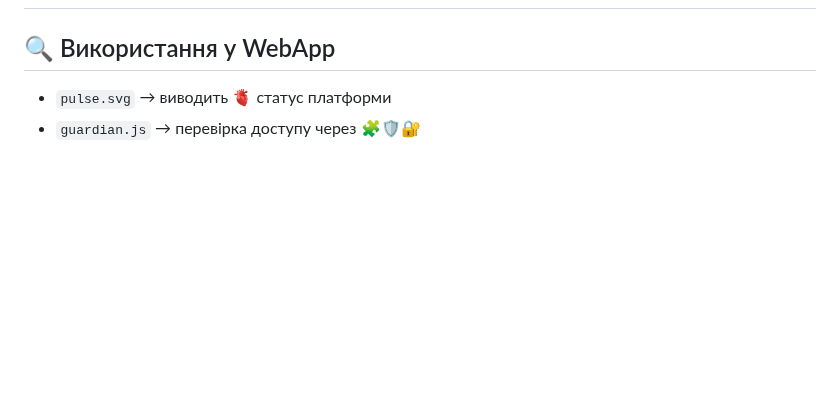
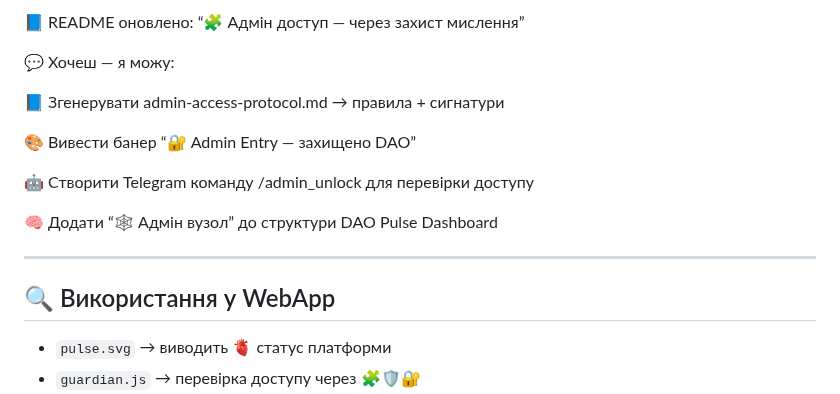
Before and after one commit to SerghiiLimborskyi/AgroProsper, a Markdown page: docs/📘 emoji-struct.md, the part around one of its changes. Drawn GitHub-style; blank space fills up the shorter version.

Commit message:
Update 📘 emoji-struct.md
Signed-off-by: AgroProsper <84835838+SerghiiLimborskyi@users.noreply.github.com>

```diff
--- a/docs/📘 emoji-struct.md
+++ b/docs/📘 emoji-struct.md
@@ -57,3 +151,16 @@
+📘 README оновлено: “🧩 Адмін доступ — через захист мислення”
+
+💬 Хочеш — я можу:
+
+📘 Згенерувати admin-access-protocol.md → правила + сигнатури
+
+🎨 Вивести банер “🔐 Admin Entry — захищено DAO”
+
+🤖 Створити Telegram команду /admin_unlock для перевірки доступу
+
+🧠 Додати “🕸️ Адмін вузол” до структури DAO Pulse Dashboard
+
+---
 
 ## 🔍 Використання у WebApp
 
```
Also changed, not shown: other parts of docs/📘 emoji-struct.md (+94 -0 lines).
